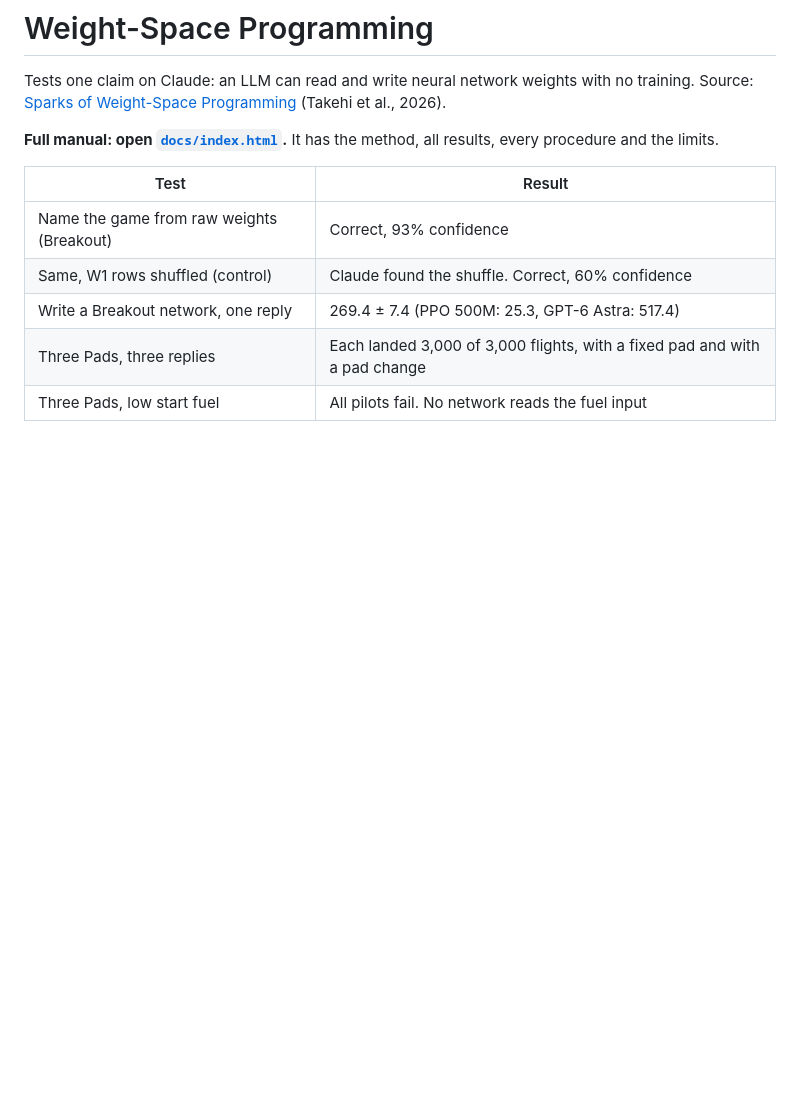
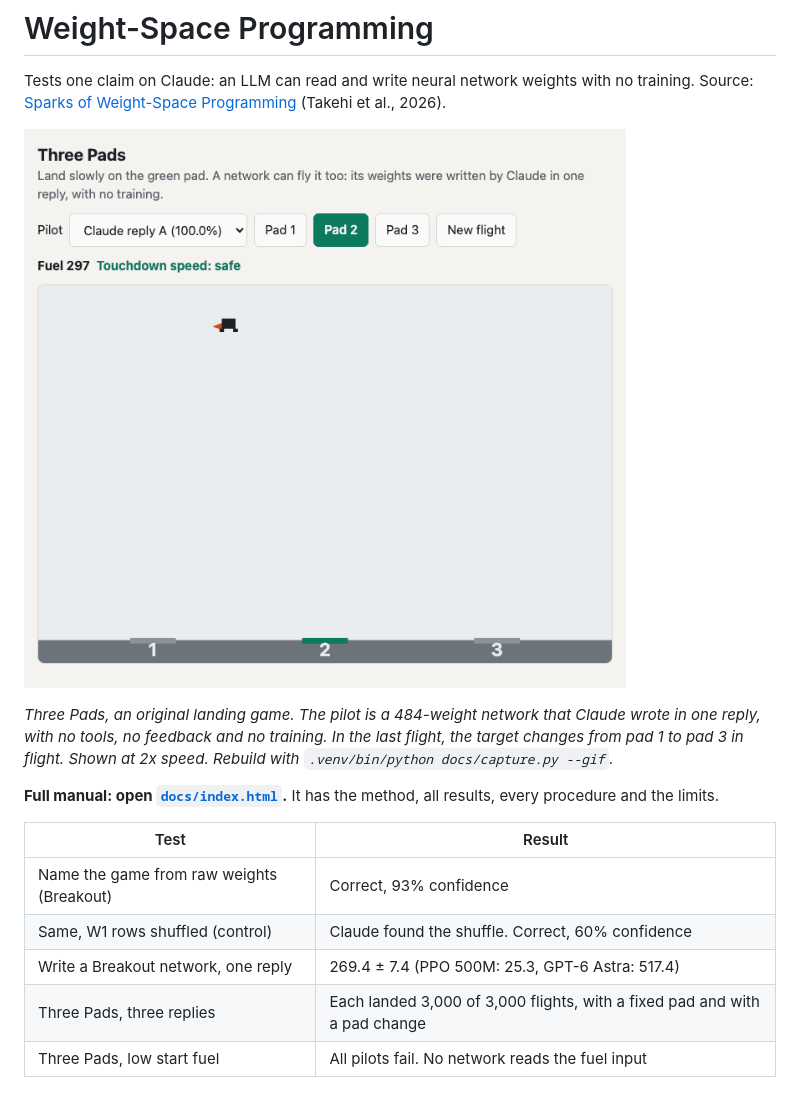
Before and after one commit to mraad/weight-space-programming, a Markdown page: README.md, the part around the change. Rendered like a GitHub page; pictures changed too: docs/img/three-pads.gif (added); blank space fills up the shorter version.

Commit message:
Add animated GIF of Three Pads to the README
Show a network written by Claude landing on two pads, then changing
course when the target changes in flight. `docs/capture.py --gif` drives
the real page with seeded randomness and a virtual clock, so the GIF can
be rebuilt. Pillow is pinned as a dev dependency for the encoding.

Co-Authored-By: Claude Opus 5.5 <noreply@anthropic.com>
Claude-Session: https://claude.ai/code/session_01LwxK2E4eCDeCFAKEmWnDmA

```diff
--- a/README.md
+++ b/README.md
@@ -2,6 +2,10 @@
 
 Tests one claim on Claude: an LLM can read and write neural network weights with no training.
 Source: [Sparks of Weight-Space Programming](https://rikiyat.github.io/blog/weight-space-programming/) (Takehi et al., 2026).
+
+![Three Pads: a network written by Claude lands on pad 2, lands on pad 3, then changes course when the target changes from pad 1 to pad 3 in flight](docs/img/three-pads.gif)
+
+*Three Pads, an original landing game. The pilot is a 484-weight network that Claude wrote in one reply, with no tools, no feedback and no training. In the last flight, the target changes from pad 1 to pad 3 in flight. Shown at 2x speed. Rebuild with `.venv/bin/python docs/capture.py --gif`.*
 
 **Full manual: open [`docs/index.html`](docs/index.html).** It has the method, all results, every procedure and the limits.
 
```
Also changed, not shown: 3 other files.
